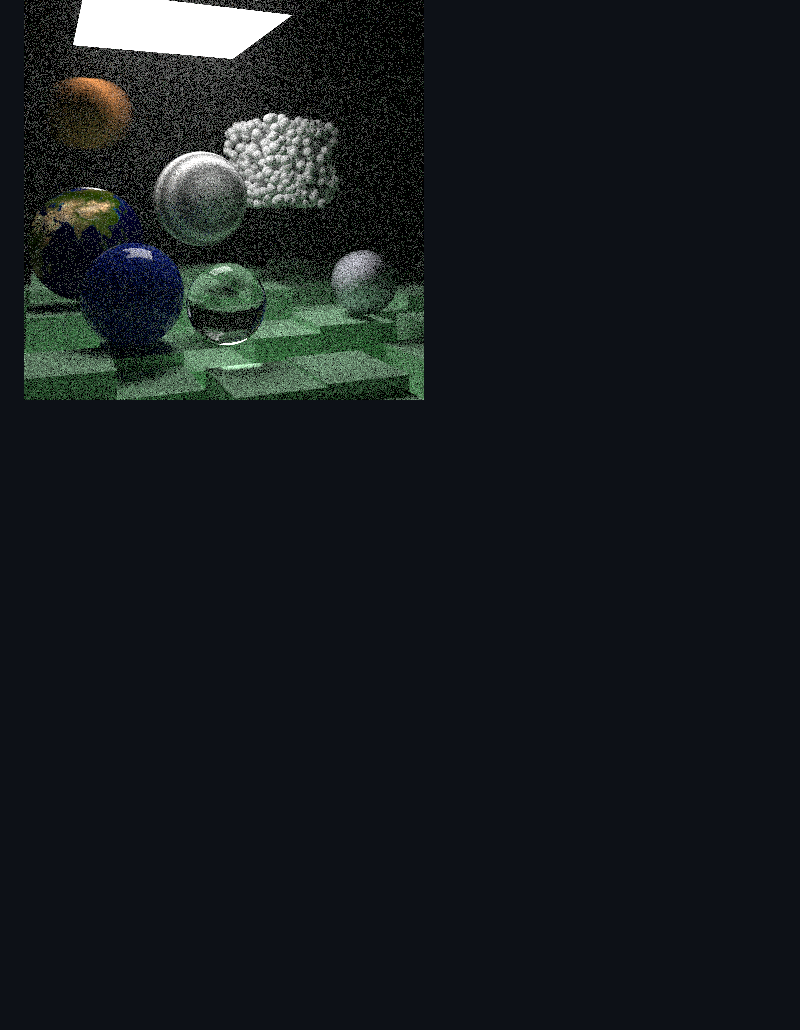
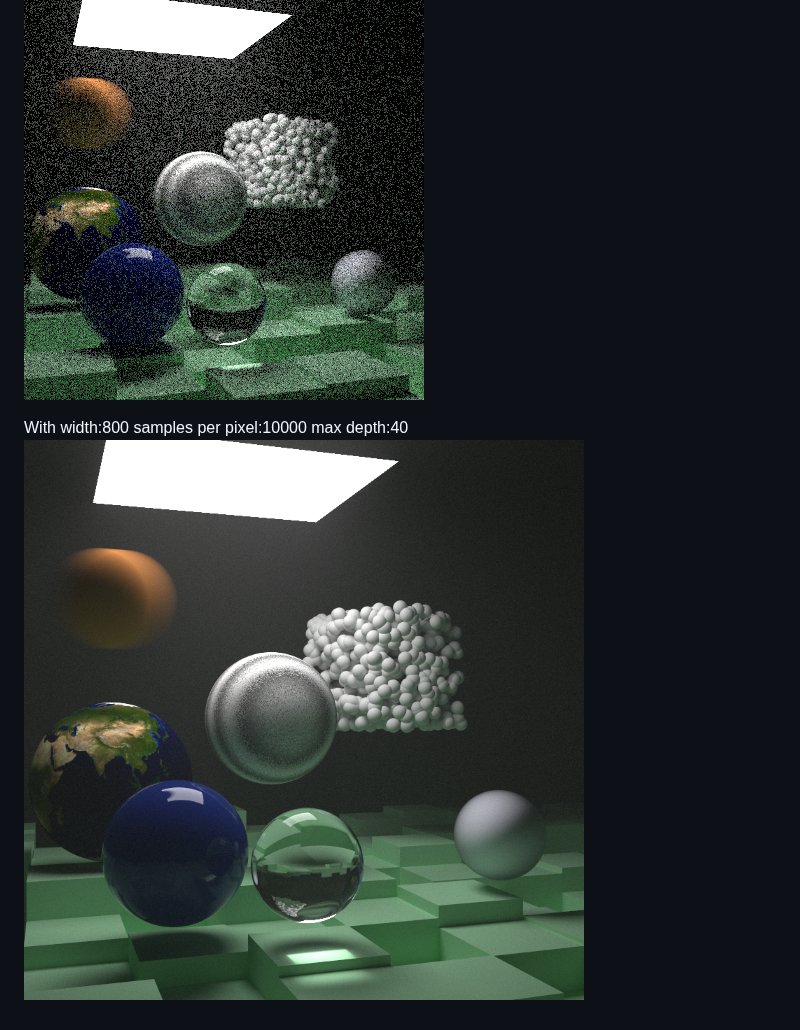
Before and after one commit to igoramorim/zig-ray-tracing, a Markdown page: README.md, the part around the change. GitHub-like rendering; pictures changed too: images/10_all_features_high.png (added); blank space fills up the shorter version.

Commit message:
book two final scene high details

```diff
--- a/README.md
+++ b/README.md
@@ -55,3 +55,6 @@ The output is a image.ppm file. Most of OS opens it with an image visualizer.
 
 # 10: final render: book two (all features)
 ![](/images/10_all_features.png)
+
+With width:800 samples per pixel:10000 max depth:40
+![](/images/10_all_features_high.png)
```
Also changed, not shown: 1 other file.
